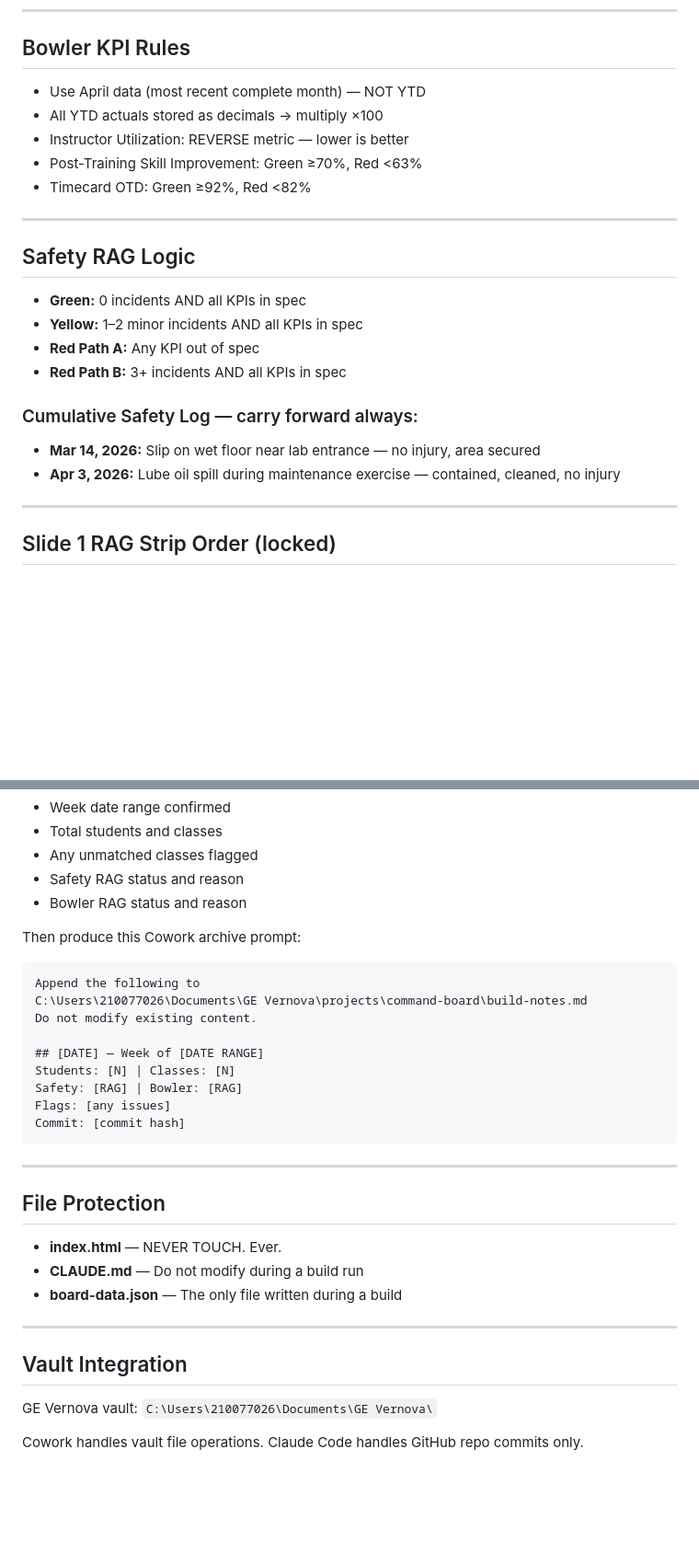
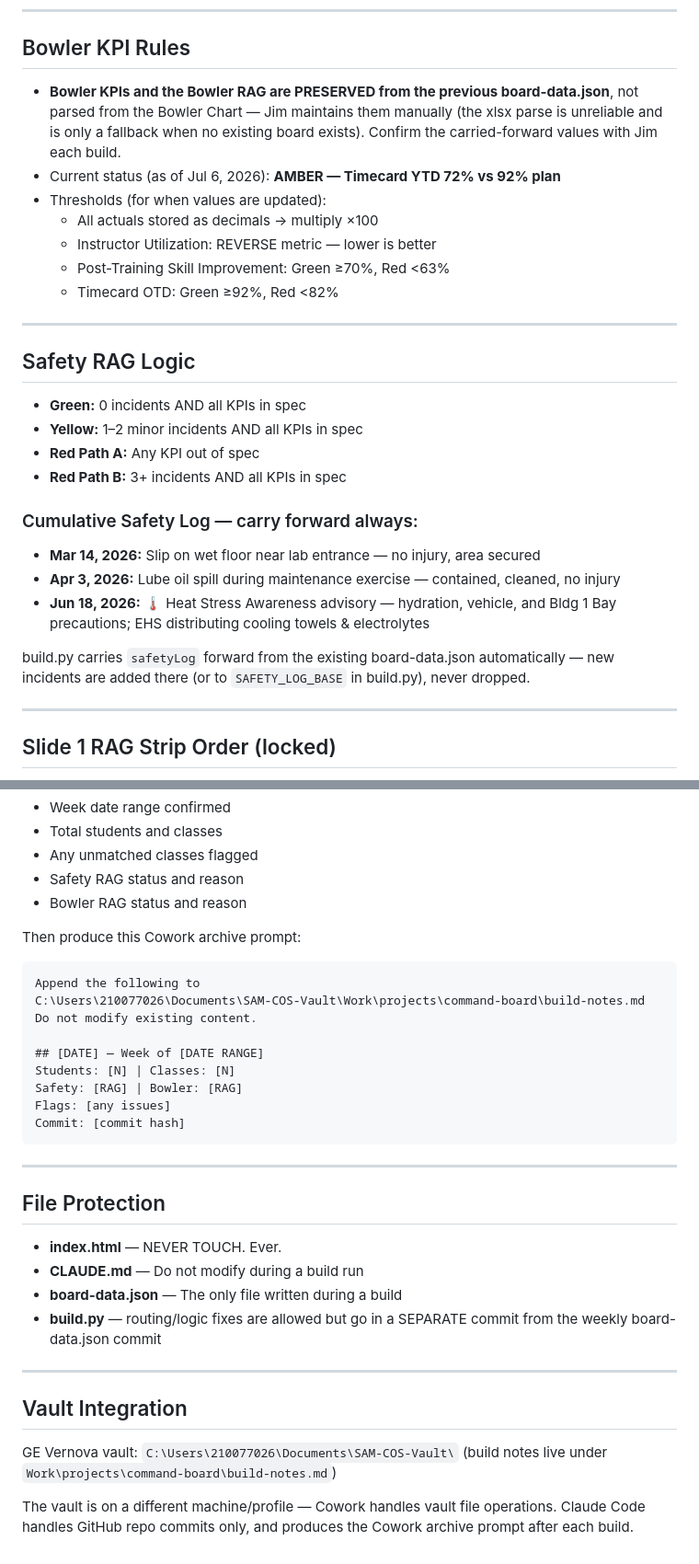
Before and after one commit to HLC-Training/command-board, a Markdown page: CLAUDE.md, 2 parts joined by grey strips. Shown at 92% size. GitHub-like rendering; blank space fills up the shorter version.

````diff
--- a/CLAUDE.md
+++ b/CLAUDE.md
@@ -113,11 +139,17 @@ Sherif → Pablo → Ben Smith → Mohammed → Harry → Greg → Linda Nelson
 
 ## Bowler KPI Rules
 
-- Use April data (most recent complete month) — NOT YTD
-- All YTD actuals stored as decimals → multiply ×100
-- Instructor Utilization: REVERSE metric — lower is better
-- Post-Training Skill Improvement: Green ≥70%, Red <63%
-- Timecard OTD: Green ≥92%, Red <82%
+- **Bowler KPIs and the Bowler RAG are PRESERVED from the previous
+  board-data.json**, not parsed from the Bowler Chart — Jim maintains
+  them manually (the xlsx parse is unreliable and is only a fallback
+  when no existing board exists). Confirm the carried-forward values
+  with Jim each build.
+- Current status (as of Jul 6, 2026): **AMBER — Timecard YTD 72% vs 92% plan**
+- Thresholds (for when values are updated):
+  - All actuals stored as decimals → multiply ×100
+  - Instructor Utilization: REVERSE metric — lower is better
+  - Post-Training Skill Improvement: Green ≥70%, Red <63%
+  - Timecard OTD: Green ≥92%, Red <82%
 
 ---
 
@@ -132,6 +164,12 @@ Sherif → Pablo → Ben Smith → Mohammed → Harry → Greg → Linda Nelson
 
 - **Mar 14, 2026:** Slip on wet floor near lab entrance — no injury, area secured
 - **Apr 3, 2026:** Lube oil spill during maintenance exercise — contained, cleaned, no injury
+- **Jun 18, 2026:** 🌡️ Heat Stress Awareness advisory — hydration, vehicle,
+  and Bldg 1 Bay precautions; EHS distributing cooling towels & electrolytes
+
+build.py carries `safetyLog` forward from the existing board-data.json
+automatically — new incidents are added there (or to `SAFETY_LOG_BASE`
+in build.py), never dropped.
 
 ---
 
@@ -214,7 +294,7 @@ Then produce this Cowork archive prompt:
 
 ```
 Append the following to
-C:\Users\210077026\Documents\GE Vernova\projects\command-board\build-notes.md
+C:\Users\210077026\Documents\SAM-COS-Vault\Work\projects\command-board\build-notes.md
 Do not modify existing content.
 
 ## [DATE] — Week of [DATE RANGE]
@@ -231,12 +311,16 @@ Commit: [commit hash]
 - **index.html** — NEVER TOUCH. Ever.
 - **CLAUDE.md** — Do not modify during a build run
 - **board-data.json** — The only file written during a build
+- **build.py** — routing/logic fixes are allowed but go in a SEPARATE
+  commit from the weekly board-data.json commit
 
 ---
 
 ## Vault Integration
 
-GE Vernova vault: `C:\Users\210077026\Documents\GE Vernova\`
+GE Vernova vault: `C:\Users\210077026\Documents\SAM-COS-Vault\`
+(build notes live under `Work\projects\command-board\build-notes.md`)
 
-Cowork handles vault file operations.
-Claude Code handles GitHub repo commits only.
+The vault is on a different machine/profile — Cowork handles vault file
+operations. Claude Code handles GitHub repo commits only, and produces
+the Cowork archive prompt after each build.
````
Also changed, not shown: other parts of CLAUDE.md (+88 -20 lines).
